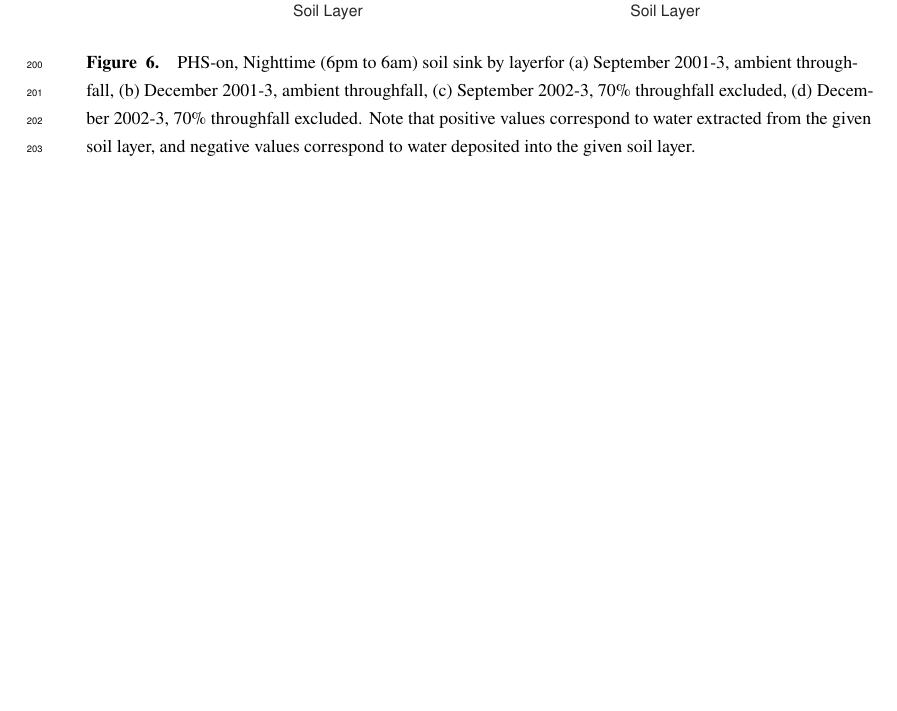
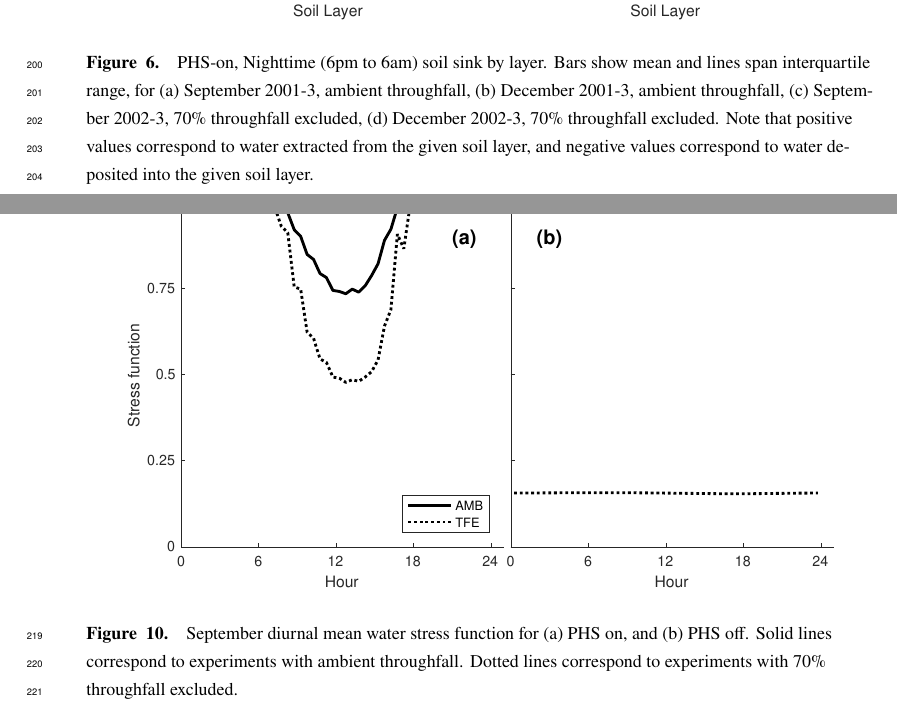
Before and after one commit to djk2120/james, a LaTeX document (ms/james.tex): part of page 11 of 22 before the commit and two parts of pages 11 and 15 of 23 after it, the two joined at a grey line, cut so that both start at the same text, the shorter picture padded with empty space. Compiled offline with pdfLaTeX.

Commit message:
add diurnal stress figure and continue to update forcing data

```diff
--- a/ms/james.tex
+++ b/ms/james.tex
@@ -424,7 +424,8 @@ Pierre Gentine\affil{1}
     \begin{figure}[h]
      \centering
      \includegraphics[width=30pc]{../figs/fig6.pdf}
-     \caption{PHS-on, Nighttime (6pm to 6am)  soil sink by layerfor
+     \caption{PHS-on, Nighttime (6pm to 6am)  soil sink by layer.
+          Bars show mean and lines span interquartile range, for
      (a) September 2001-3, ambient throughfall,
      (b) December 2001-3, ambient throughfall,
      (c) September 2002-3, 70\% throughfall excluded,
@@ -438,7 +439,8 @@ Pierre Gentine\affil{1}
     \begin{figure}[h]
      \centering
      \includegraphics[width=30pc]{../figs/fig7.pdf}
-     \caption{PHS-on, Daytime (6am to 6pm) soil sink by layer for
+     \caption{PHS-on, Daytime (6am to 6pm) soil sink by layer.
+     Bars show mean and lines span interquartile range, for
      (a) September 2001-3, ambient throughfall,
      (b) December 2001-3, ambient throughfall,
      (c) September 2002-3, 70\% throughfall excluded,
@@ -452,7 +454,8 @@ Pierre Gentine\affil{1}
     \begin{figure}[h]
      \centering
      \includegraphics[width=30pc]{../figs/fig8.pdf}
-     \caption{PHS-off, Daytime (6am to 6pm) soil sink by layer for
+     \caption{PHS-off, Daytime (6am to 6pm) soil sink by layer.
+          Bars show mean and lines span interquartile range, for
      (a) September 2001-3, ambient throughfall,
      (b) December 2001-3, ambient throughfall,
      (c) September 2002-3, 70\% throughfall excluded,
@@ -475,3 +484,11 @@ Pierre Gentine\affil{1}
+    \begin{figure}[h]
+     \centering
+     \includegraphics[width=30pc]{../figs/fig10.pdf}
+     \caption{September diurnal mean water stress function for
+     (a) PHS on, and
+     (b) PHS off.
+     Solid lines correspond to experiments with ambient throughfall.
+     Dotted lines correspond to experiments with 70\% throughfall excluded.
      }
      \label{fig2}
   \end{figure}
```
Also changed, not shown: figs/fig10.pdf (added), figs/fig9.pdf, ms/james.tex (10 more changed lines), 3 other files.
